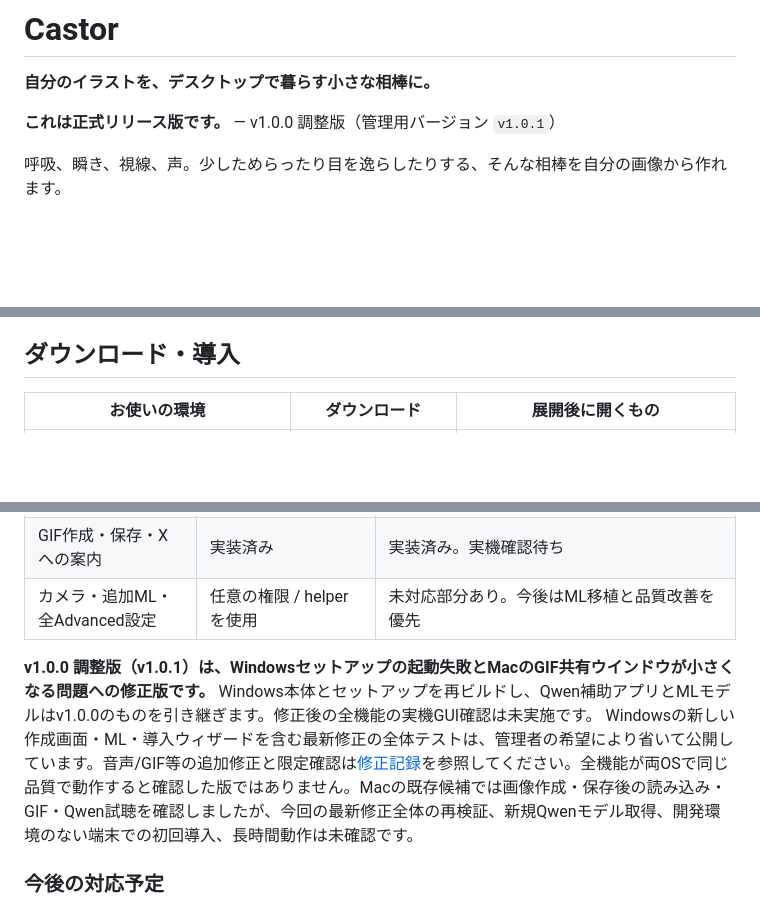
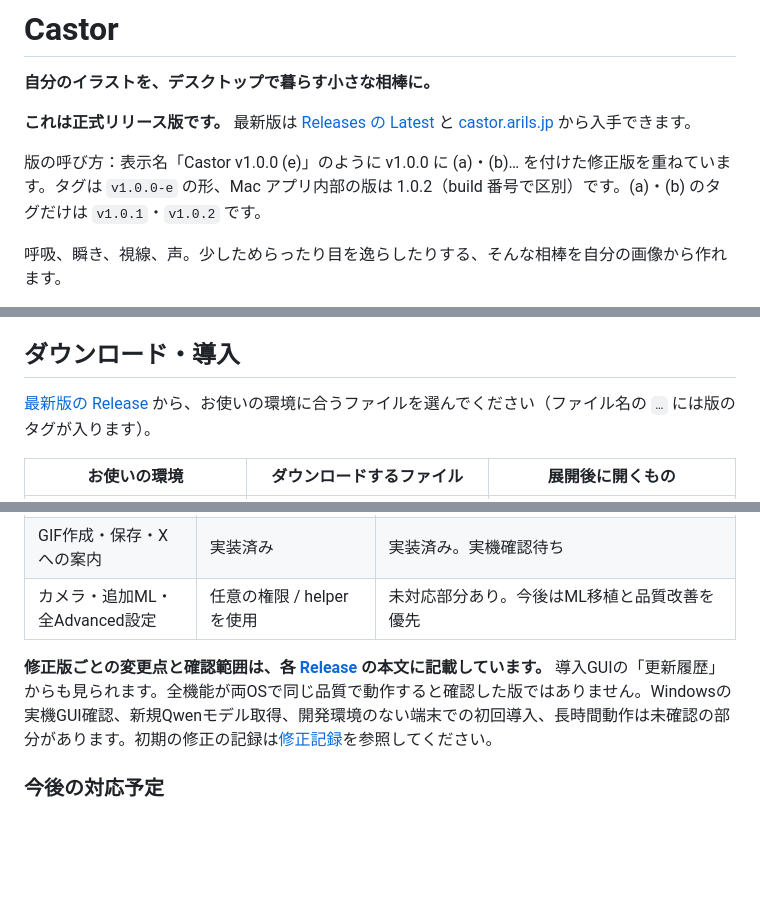
Before and after one commit to Methurcoder/Castor, a Markdown page: README.md, 3 parts joined by grey strips. Drawn GitHub-style; blank space fills up the shorter version.

```diff
--- a/README.md
+++ b/README.md
@@ -4,7 +4,9 @@
 
 **自分のイラストを、デスクトップで暮らす小さな相棒に。**
 
-**これは正式リリース版です。** — v1.0.0 調整版（管理用バージョン `v1.0.1`）
+**これは正式リリース版です。** 最新版は [Releases の Latest](https://github.com/Methurcoder/Castor/releases/latest) と [castor.arils.jp](https://castor.arils.jp/) から入手できます。
+
+版の呼び方：表示名「Castor v1.0.0 (e)」のように v1.0.0 に (a)・(b)… を付けた修正版を重ねています。タグは `v1.0.0-e` の形、Mac アプリ内部の版は 1.0.2（build 番号で区別）です。(a)・(b) のタグだけは `v1.0.1`・`v1.0.2` です。
 
 呼吸、瞬き、視線、声。少しためらったり目を逸らしたりする、そんな相棒を自分の画像から作れます。
 
@@ -14,5 +16,7 @@ Castor は [Pomegranate](https://github.com/atemoyacode-sudo/Pomegranate) の**
 
 ## ダウンロード・導入
 
-| お使いの環境 | ダウンロード | 展開後に開くもの |
+[最新版の Release](https://github.com/Methurcoder/Castor/releases/latest) から、お使いの環境に合うファイルを選んでください（ファイル名の `…` には版のタグが入ります）。
+
+| お使いの環境 | ダウンロードするファイル | 展開後に開くもの |
 | --- | --- | --- |
@@ -54,7 +58,7 @@ Macは**macOS 26.5以上・Apple Silicon**、Windowsは**x64**が対象です。
 | GIF作成・保存・Xへの案内 | 実装済み | 実装済み。実機確認待ち |
 | カメラ・追加ML・全Advanced設定 | 任意の権限 / helperを使用 | 未対応部分あり。今後はML移植と品質改善を優先 |
 
-**v1.0.0 調整版（v1.0.1）は、Windowsセットアップの起動失敗とMacのGIF共有ウインドウが小さくなる問題への修正版です。** Windows本体とセットアップを再ビルドし、Qwen補助アプリとMLモデルはv1.0.0のものを引き継ぎます。修正後の全機能の実機GUI確認は未実施です。 Windowsの新しい作成画面・ML・導入ウィザードを含む最新修正の全体テストは、管理者の希望により省いて公開しています。音声/GIF等の追加修正と限定確認は[修正記録](docs/BUGFIX_REVIEW_2026-10-15.md)を参照してください。全機能が両OSで同じ品質で動作すると確認した版ではありません。Macの既存候補では画像作成・保存後の読み込み・GIF・Qwen試聴を確認しましたが、今回の最新修正全体の再検証、新規Qwenモデル取得、開発環境のない端末での初回導入、長時間動作は未確認です。
+**修正版ごとの変更点と確認範囲は、各 [Release](https://github.com/Methurcoder/Castor/releases) の本文に記載しています。** 導入GUIの「更新履歴」からも見られます。全機能が両OSで同じ品質で動作すると確認した版ではありません。Windowsの実機GUI確認、新規Qwenモデル取得、開発環境のない端末での初回導入、長時間動作は未確認の部分があります。初期の修正の記録は[修正記録](docs/BUGFIX_REVIEW_2026-10-15.md)を参照してください。
 
 ### 今後の対応予定
 
```
Also changed, not shown: other parts of README.md (+4 -4 lines), docs/GUI_SETUP.md (+3 -3 lines).
